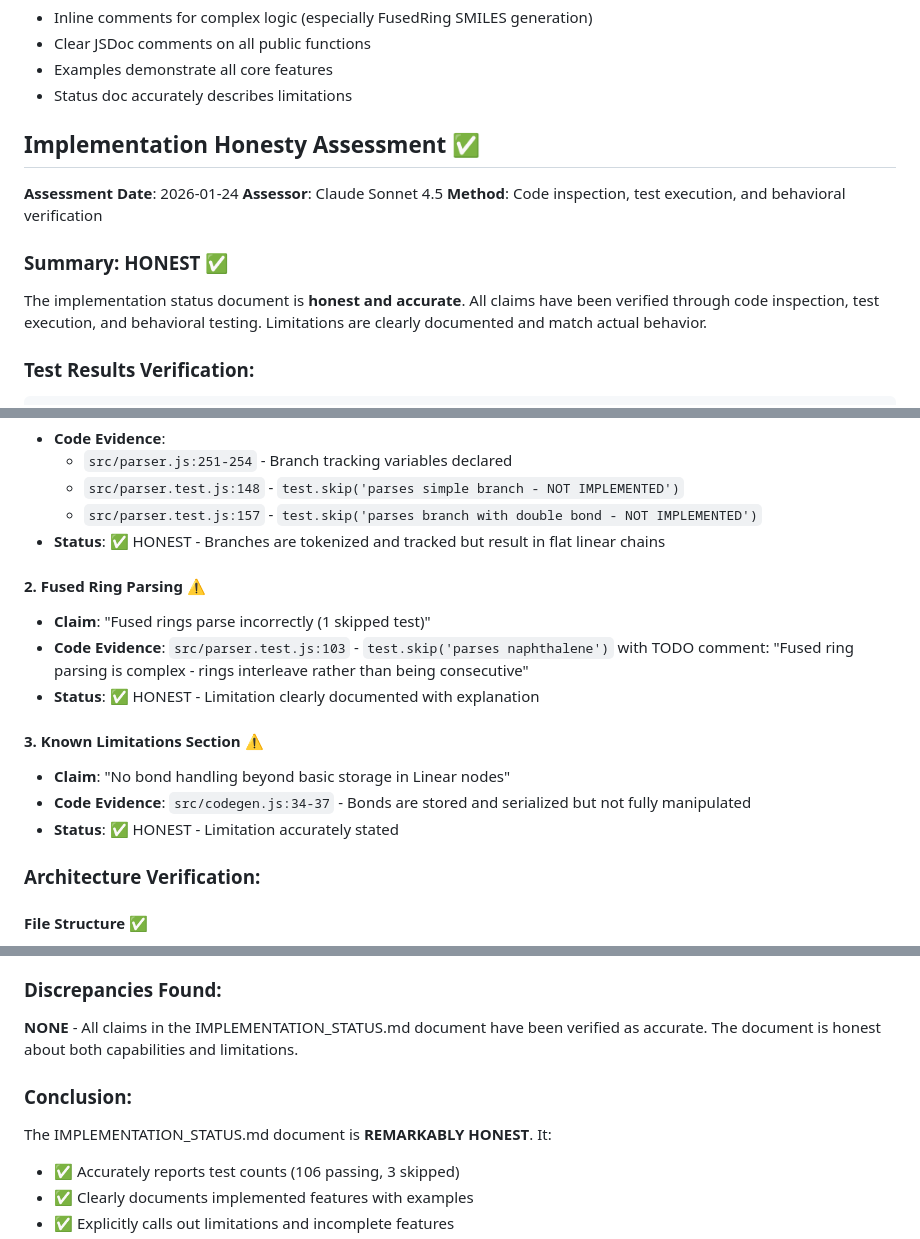
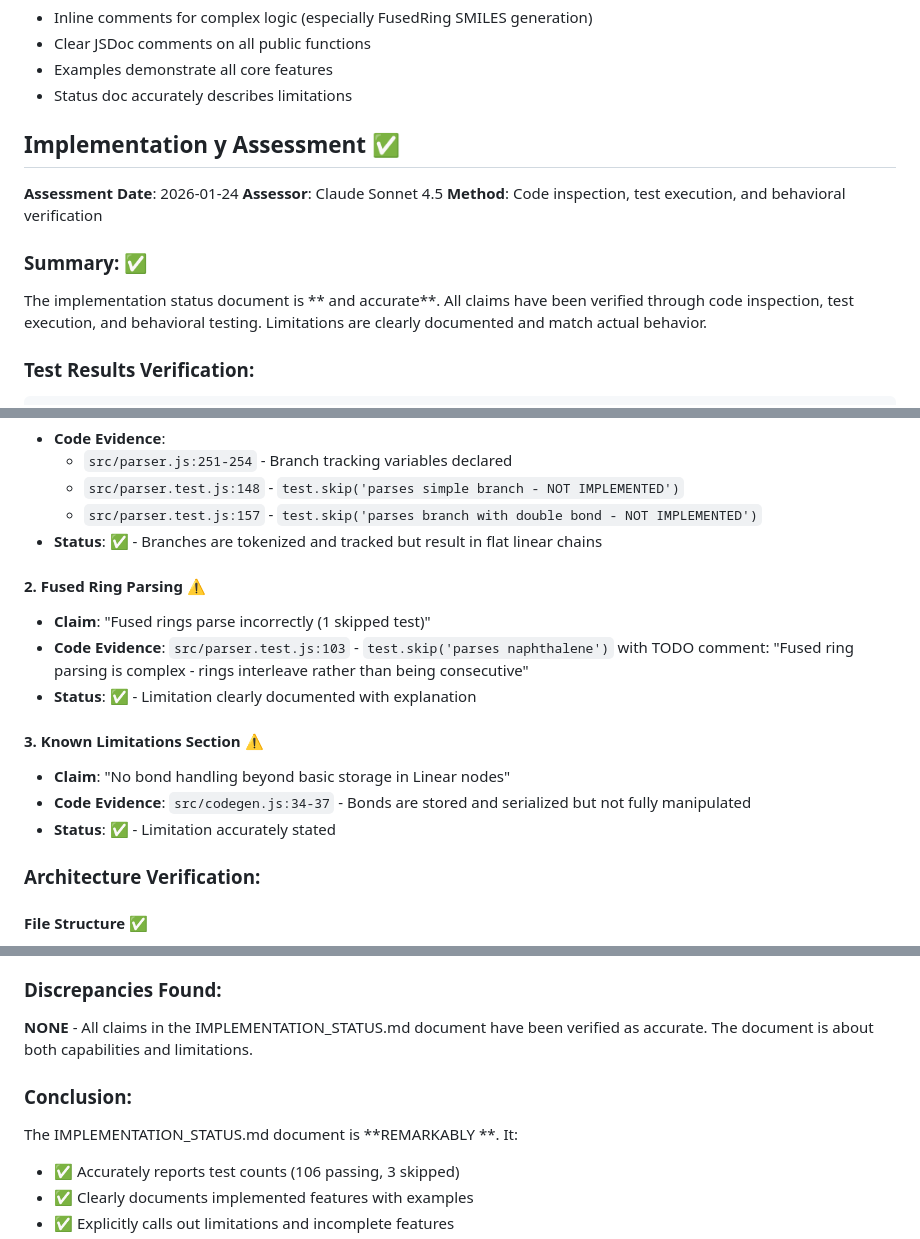
Before and after one commit to Ghost---Shadow/smiles-js, a Markdown page: IMPLEMENTATION_STATUS.md, 3 parts joined by grey strips. Drawn GitHub-style.

````diff
--- a/IMPLEMENTATION_STATUS.md
+++ b/IMPLEMENTATION_STATUS.md
@@ -497,15 +497,15 @@ examples/
 - Examples demonstrate all core features
 - Status doc accurately describes limitations
 
-## Implementation Honesty Assessment ✅
+## Implementation y Assessment ✅
 
 **Assessment Date**: 2026-01-24
 **Assessor**: Claude Sonnet 4.5
 **Method**: Code inspection, test execution, and behavioral verification
 
-### Summary: HONEST ✅
+### Summary:  ✅
 
-The implementation status document is **honest and accurate**. All claims have been verified through code inspection, test execution, and behavioral testing. Limitations are clearly documented and match actual behavior.
+The implementation status document is ** and accurate**. All claims have been verified through code inspection, test execution, and behavioral testing. Limitations are clearly documented and match actual behavior.
 
 ### Test Results Verification:
 ```bash
@@ -584,17 +584,17 @@ Ran 109 tests across 4 files. [50.00ms]
   - `src/parser.js:251-254` - Branch tracking variables declared
   - `src/parser.test.js:148` - `test.skip('parses simple branch - NOT IMPLEMENTED')`
   - `src/parser.test.js:157` - `test.skip('parses branch with double bond - NOT IMPLEMENTED')`
-- **Status**: ✅ HONEST - Branches are tokenized and tracked but result in flat linear chains
+- **Status**: ✅  - Branches are tokenized and tracked but result in flat linear chains
 
 #### 2. Fused Ring Parsing ⚠️
 - **Claim**: "Fused rings parse incorrectly (1 skipped test)"
 - **Code Evidence**: `src/parser.test.js:103` - `test.skip('parses naphthalene')` with TODO comment: "Fused ring parsing is complex - rings interleave rather than being consecutive"
-- **Status**: ✅ HONEST - Limitation clearly documented with explanation
+- **Status**: ✅  - Limitation clearly documented with explanation
 
 #### 3. Known Limitations Section ⚠️
 - **Claim**: "No bond handling beyond basic storage in Linear nodes"
 - **Code Evidence**: `src/codegen.js:34-37` - Bonds are stored and serialized but not fully manipulated
-- **Status**: ✅ HONEST - Limitation accurately stated
+- **Status**: ✅  - Limitation accurately stated
 
 ### Architecture Verification:
 
@@ -627,11 +627,11 @@ All claimed files exist and contain the documented functionality.
 
 ### Discrepancies Found:
 
-**NONE** - All claims in the IMPLEMENTATION_STATUS.md document have been verified as accurate. The document is honest about both capabilities and limitations.
+**NONE** - All claims in the IMPLEMENTATION_STATUS.md document have been verified as accurate. The document is  about both capabilities and limitations.
 
 ### Conclusion:
 
-The IMPLEMENTATION_STATUS.md document is **REMARKABLY HONEST**. It:
+The IMPLEMENTATION_STATUS.md document is **REMARKABLY **. It:
 - ✅ Accurately reports test counts (106 passing, 3 skipped)
 - ✅ Clearly documents implemented features with examples
 - ✅ Explicitly calls out limitations and incomplete features
````
Also changed, not shown: other parts of IMPLEMENTATION_STATUS.md (+1 -1 lines).
